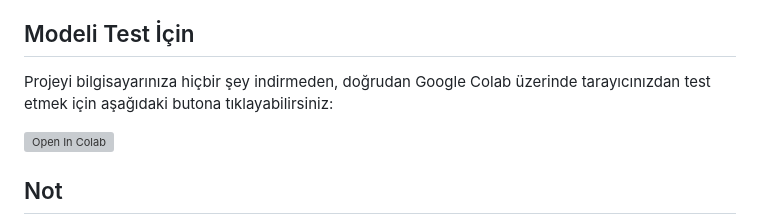
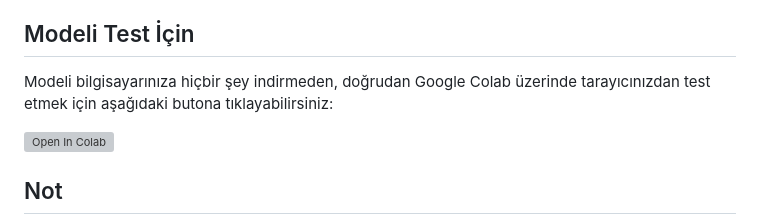
Before and after one commit to asliarsln/LawNav, a Markdown page: README.md, the part around the change. GitHub-like rendering; grey boxes are pictures that could not be loaded.

Commit message:
Fix typo in README.md

```diff
--- a/README.md
+++ b/README.md
@@ -70,7 +70,7 @@ Proje, verinin işlenmesinden son kullanıcıya ulaşmasına kadar şu adımlar
 
 ## Modeli Test İçin
 
-Projeyi bilgisayarınıza hiçbir şey indirmeden, doğrudan Google Colab üzerinde tarayıcınızdan test etmek için aşağıdaki butona tıklayabilirsiniz:
+Modeli bilgisayarınıza hiçbir şey indirmeden, doğrudan Google Colab üzerinde tarayıcınızdan test etmek için aşağıdaki butona tıklayabilirsiniz:
 
 [![Open In Colab](https://colab.research.google.com/assets/colab-badge.svg)](https://colab.research.google.com/github/asliarsln/LawNav/blob/main/model.ipynb)
 
```
